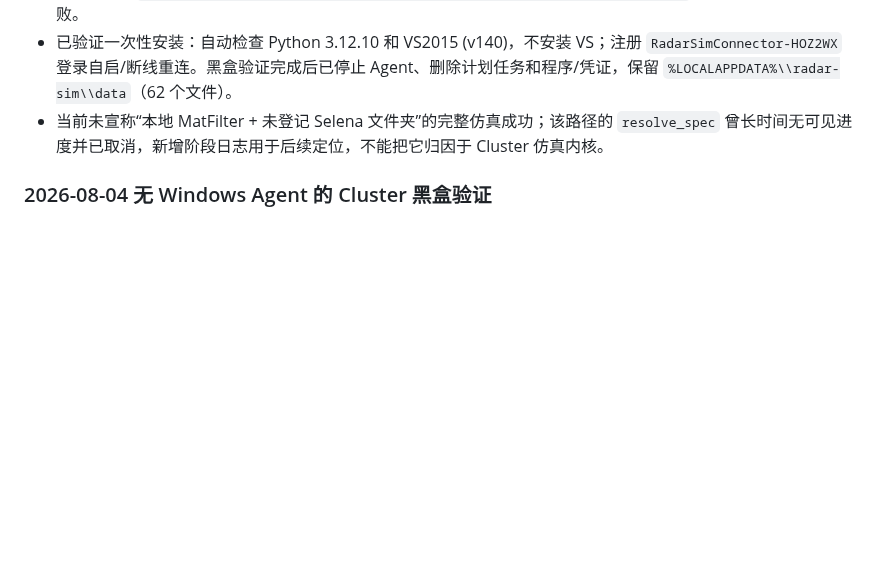
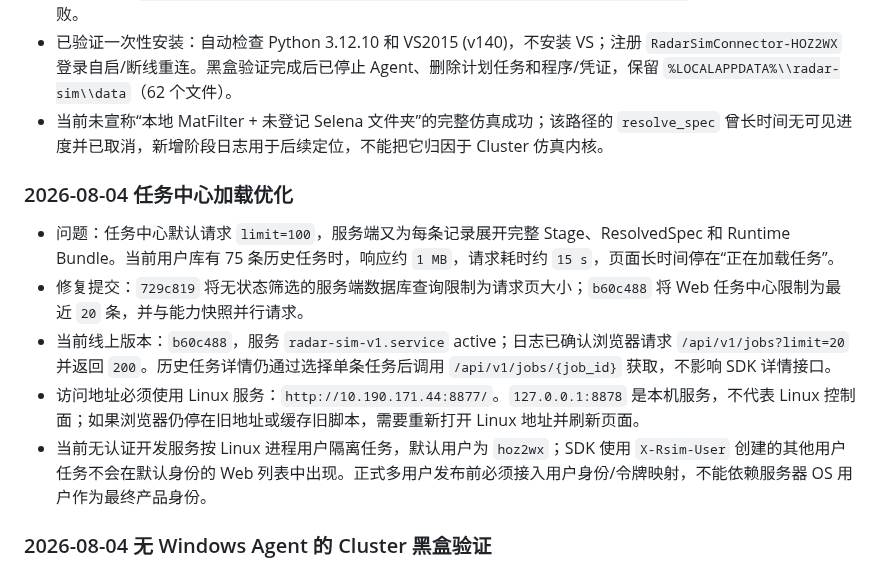
Before and after one commit to Bobs1121/radar-sim, a Markdown page: docs/handoff.md, the part around the change. Rendered like a GitHub page; blank space fills up the shorter version.

Commit message:
Document task center loading fix

```diff
--- a/docs/handoff.md
+++ b/docs/handoff.md
@@ -16,6 +16,14 @@ description: 项目现状、架构、已知问题和后续 TODO
 - 新用户黑盒任务 `job_e9574b80faca`：无 Agent 时在提交前返回 `windows_path_access_required`；安装 light Agent 后 `prepare_data` 成功，发现并上传 `1` 个 MF4，大小 `392930344` bytes，事件包含 `local dataset upload completed; Agent may now disconnect`。最终任务未进入仿真，唯一失败原因为用户 MatFilter 未上传/不在授权共享路径：`mat_filter must be uploaded or selected from an authorized shared path`，不是 Agent 上传失败。
 - 已验证一次性安装：自动检查 Python 3.12.10 和 VS2015 (v140)，不安装 VS；注册 `RadarSimConnector-HOZ2WX` 登录自启/断线重连。黑盒验证完成后已停止 Agent、删除计划任务和程序/凭证，保留 `%LOCALAPPDATA%\\radar-sim\\data`（62 个文件）。
 - 当前未宣称“本地 MatFilter + 未登记 Selena 文件夹”的完整仿真成功；该路径的 `resolve_spec` 曾长时间无可见进度并已取消，新增阶段日志用于后续定位，不能把它归因于 Cluster 仿真内核。
+
+### 2026-08-04 任务中心加载优化
+
+- 问题：任务中心默认请求 `limit=100`，服务端又为每条记录展开完整 Stage、ResolvedSpec 和 Runtime Bundle。当前用户库有 75 条历史任务时，响应约 `1 MB`，请求耗时约 `15 s`，页面长时间停在“正在加载任务”。
+- 修复提交：`729c819` 将无状态筛选的服务端数据库查询限制为请求页大小；`b60c488` 将 Web 任务中心限制为最近 `20` 条，并与能力快照并行请求。
+- 当前线上版本：`b60c488`，服务 `radar-sim-v1.service` active；日志已确认浏览器请求 `/api/v1/jobs?limit=20` 并返回 `200`。历史任务详情仍通过选择单条任务后调用 `/api/v1/jobs/{job_id}` 获取，不影响 SDK 详情接口。
+- 访问地址必须使用 Linux 服务：`http://10.190.171.44:8877/`。`127.0.0.1:8878` 是本机服务，不代表 Linux 控制面；如果浏览器仍停在旧地址或缓存旧脚本，需要重新打开 Linux 地址并刷新页面。
+- 当前无认证开发服务按 Linux 进程用户隔离任务，默认用户为 `hoz2wx`；SDK 使用 `X-Rsim-User` 创建的其他用户任务不会在默认身份的 Web 列表中出现。正式多用户发布前必须接入用户身份/令牌映射，不能依赖服务器 OS 用户作为最终产品身份。
 
 ### 2026-08-04 无 Windows Agent 的 Cluster 黑盒验证
 
```
